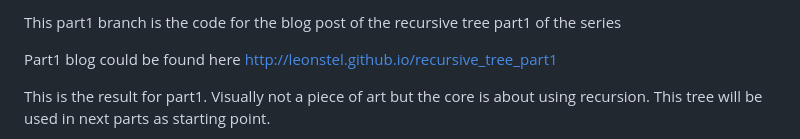
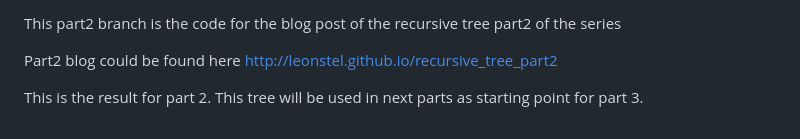
Before and after one commit to leonstel/techblog_recursive_tree, a Markdown page: README.md, the part around the change printed below. Drawn GitHub-style.

Commit message:
complete part2

```diff
--- a/README.md
+++ b/README.md
@@ -1,8 +1,7 @@
-This part1 branch is the code for the blog post of the recursive tree part1 of the series
+This part2 branch is the code for the blog post of the recursive tree part2 of the series
 
-Part1 blog could be found here
-http://leonstel.github.io/recursive_tree_part1
+Part2 blog could be found here
+http://leonstel.github.io/recursive_tree_part2
 
-This is the result for part1. Visually not a piece of art but the core is about
-using recursion. This tree will be used in next parts as starting point.
+This is the result for part 2. This tree will be used in next parts as starting point for part 3.
 
```
Also changed, not shown: other parts of README.md (+3 -1 lines), img/treeviewcase3.gif (added).
